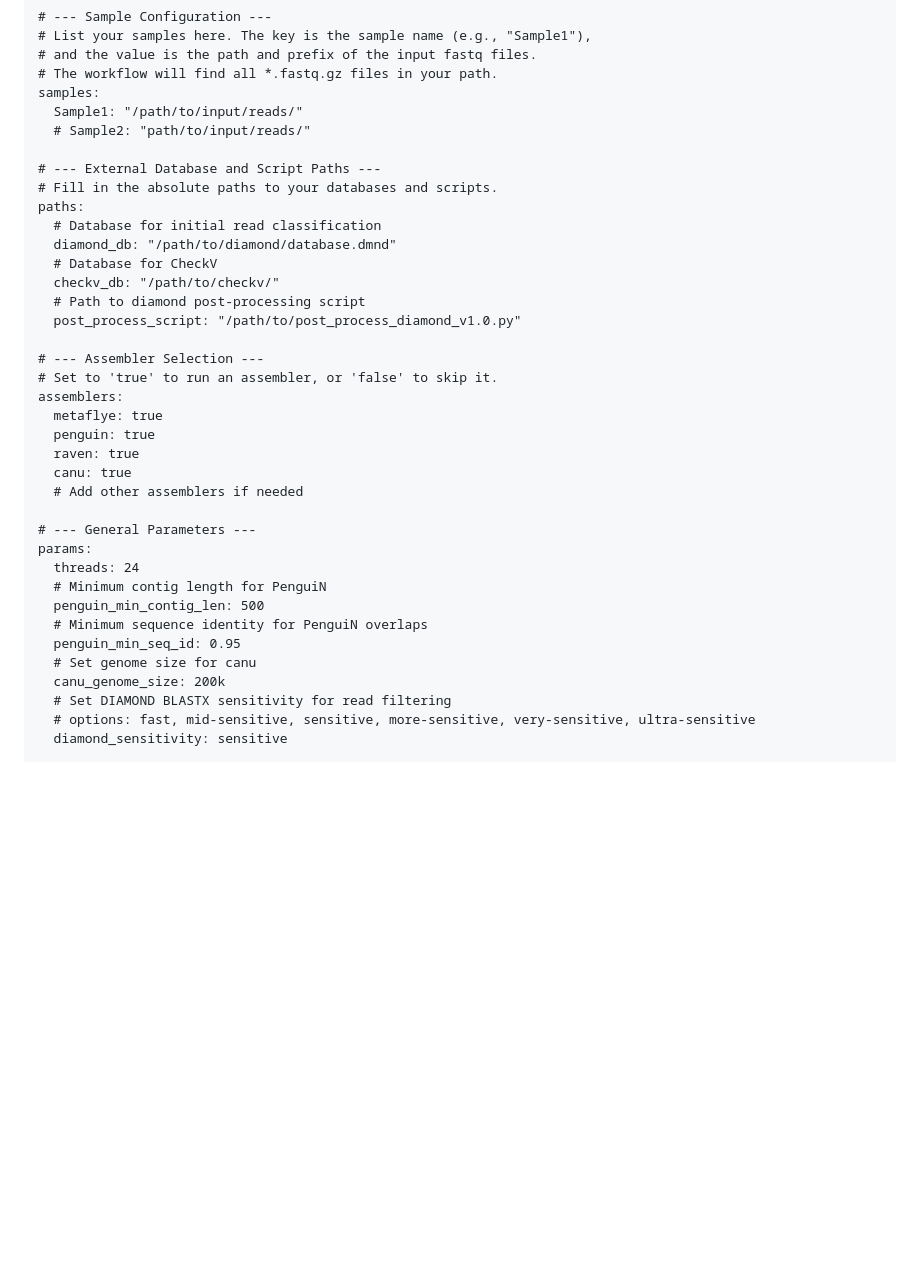
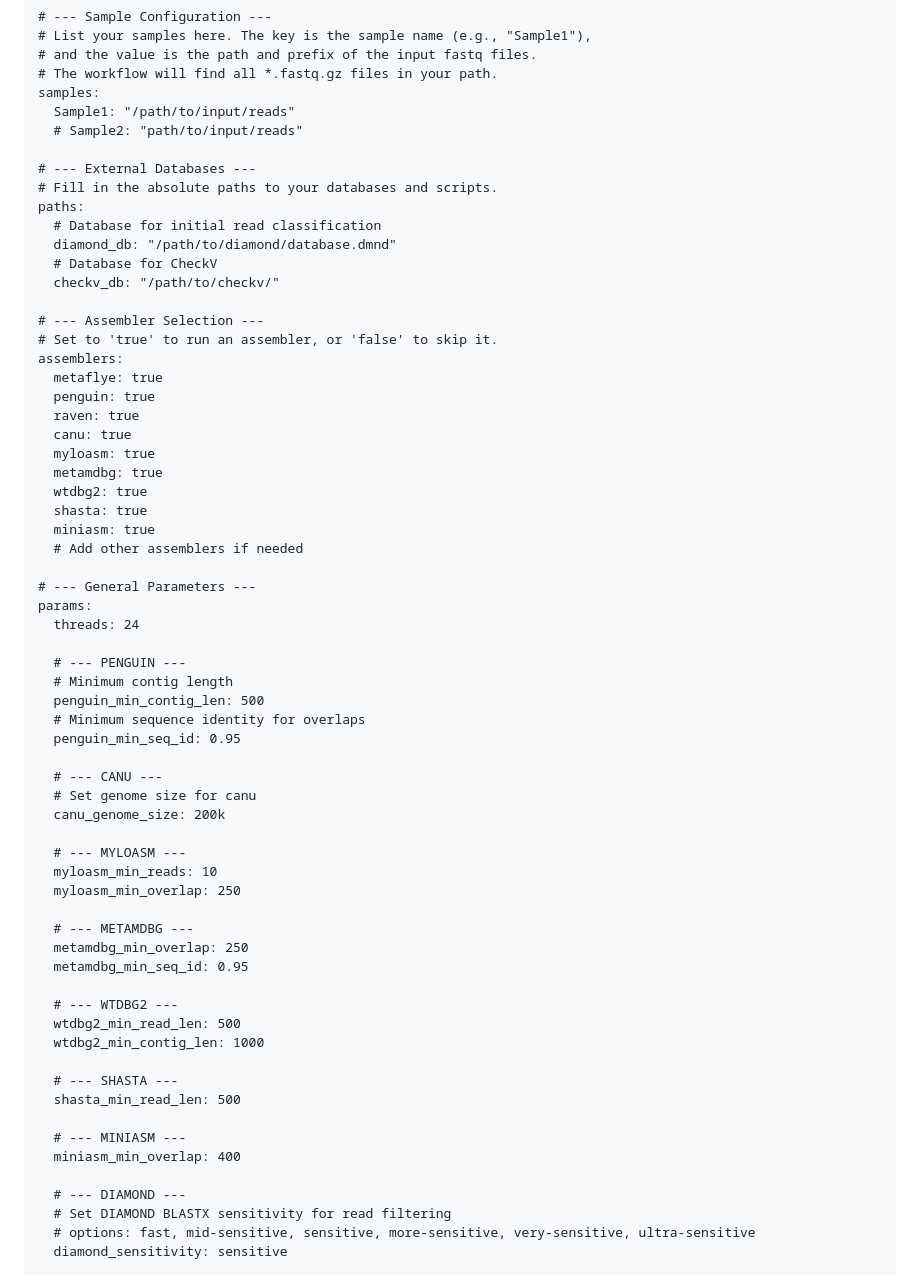
Before and after one commit to LucvZon/LoViMAB, a Markdown page: README.md, the part around the change. Rendered like a GitHub page; blank space fills up the shorter version.

Commit message:
Update README with new sample and parameter details

```diff
--- a/README.md
+++ b/README.md
@@ -58,18 +58,16 @@ Optional sections:
 # and the value is the path and prefix of the input fastq files.
 # The workflow will find all *.fastq.gz files in your path.
 samples:
-  Sample1: "/path/to/input/reads/"
-  # Sample2: "path/to/input/reads/"
+  Sample1: "/path/to/input/reads"
+  # Sample2: "path/to/input/reads"
 
-# --- External Database and Script Paths ---
+# --- External Databases ---
 # Fill in the absolute paths to your databases and scripts.
 paths:
   # Database for initial read classification
   diamond_db: "/path/to/diamond/database.dmnd"
   # Database for CheckV
   checkv_db: "/path/to/checkv/"
-  # Path to diamond post-processing script
-  post_process_script: "/path/to/post_process_diamond_v1.0.py"
 
 # --- Assembler Selection ---
 # Set to 'true' to run an assembler, or 'false' to skip it.
@@ -78,17 +76,46 @@ assemblers:
   penguin: true
   raven: true
   canu: true
+  myloasm: true
+  metamdbg: true
+  wtdbg2: true
+  shasta: true
+  miniasm: true
   # Add other assemblers if needed
 
 # --- General Parameters ---
 params:
   threads: 24
-  # Minimum contig length for PenguiN
+
+  # --- PENGUIN ---
+  # Minimum contig length
   penguin_min_contig_len: 500
-  # Minimum sequence identity for PenguiN overlaps
+  # Minimum sequence identity for overlaps
   penguin_min_seq_id: 0.95
+
+  # --- CANU ---
   # Set genome size for canu
   canu_genome_size: 200k
+
+  # --- MYLOASM ---
+  myloasm_min_reads: 10
+  myloasm_min_overlap: 250
+
+  # --- METAMDBG ---
+  metamdbg_min_overlap: 250
+  metamdbg_min_seq_id: 0.95
+
+  # --- WTDBG2 ---
+  wtdbg2_min_read_len: 500
+  wtdbg2_min_contig_len: 1000
+
+  # --- SHASTA ---
+  shasta_min_read_len: 500
+
+  # --- MINIASM ---
+  miniasm_min_overlap: 400
+
+  # --- DIAMOND ---
   # Set DIAMOND BLASTX sensitivity for read filtering
   # options: fast, mid-sensitive, sensitive, more-sensitive, very-sensitive, ultra-sensitive
   diamond_sensitivity: sensitive
```
